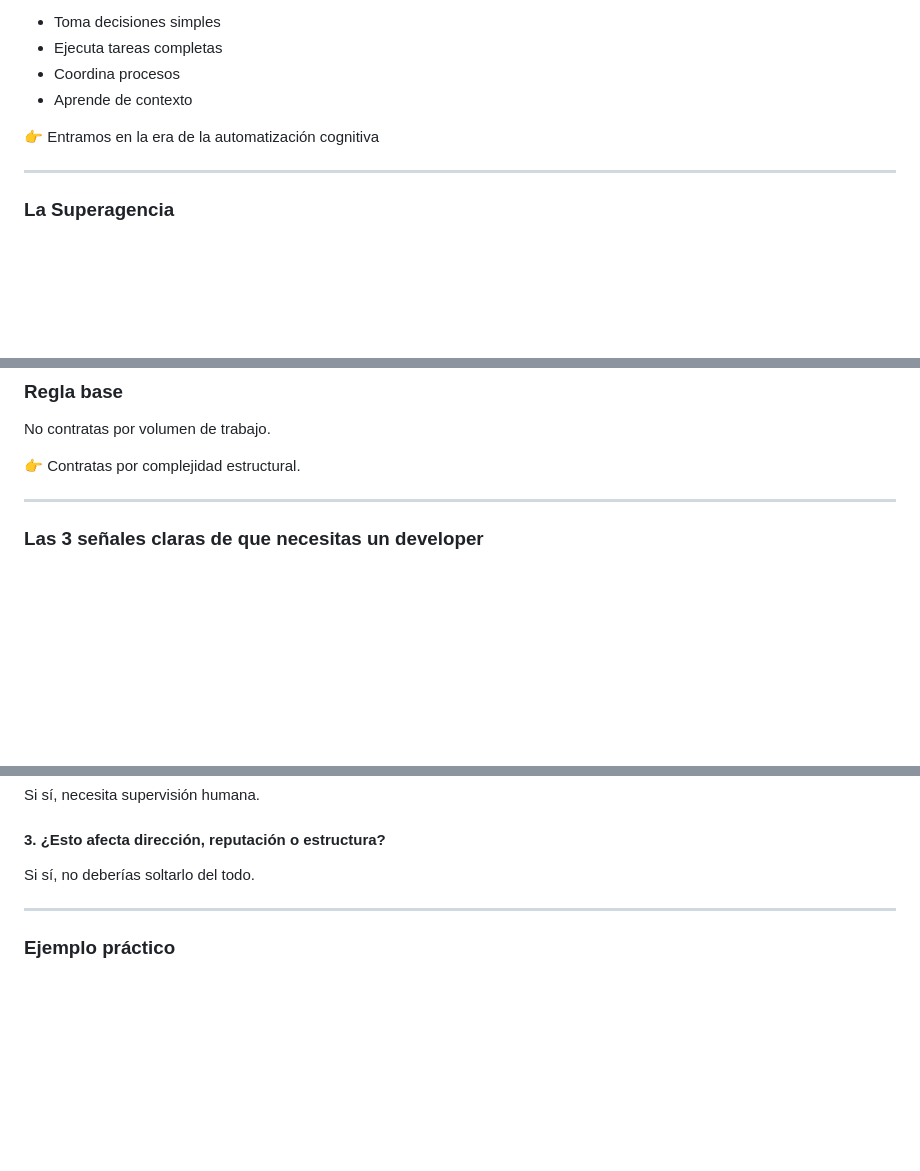
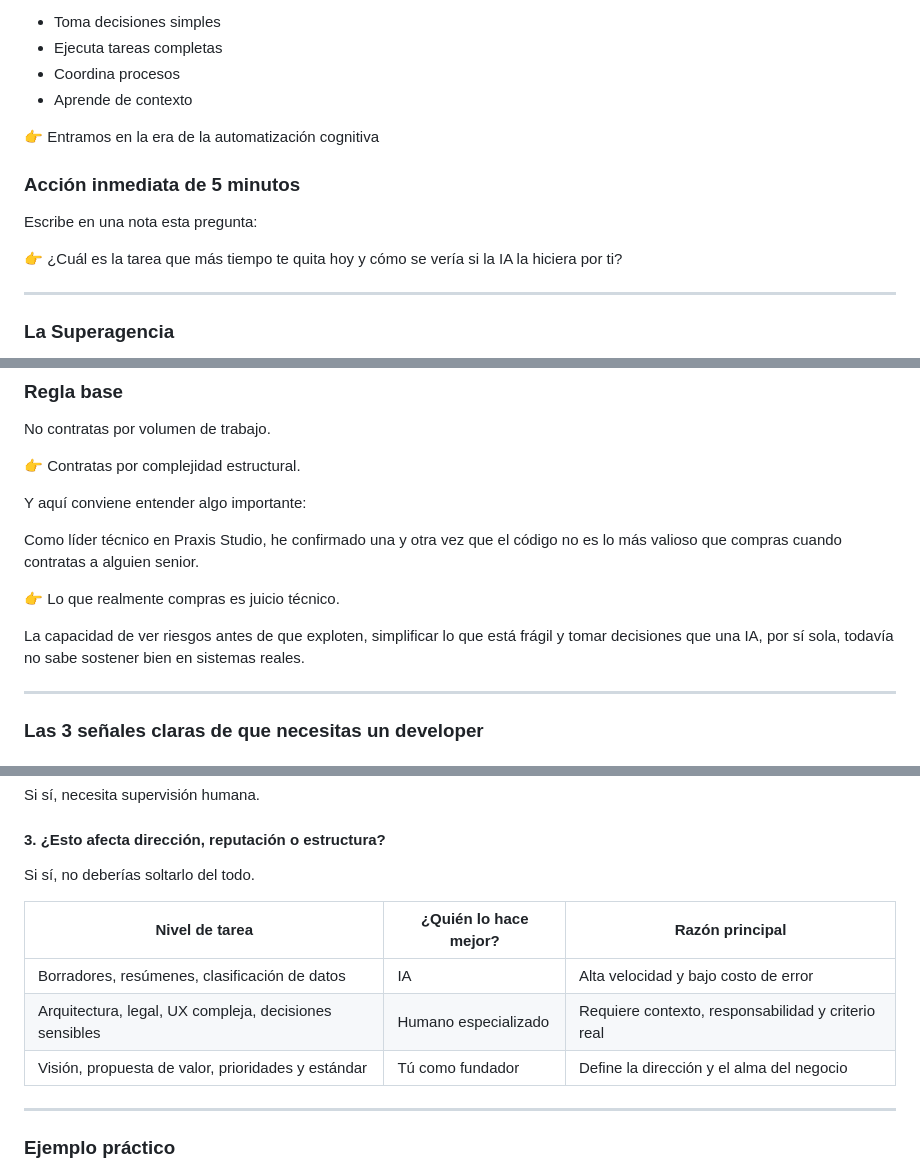
Before and after one commit to juanklagos/ai-founder-system.github.io, a Markdown page: ebook.md, 3 parts joined by grey strips. GitHub-like rendering; blank space fills up the shorter version.

```diff
--- a/ebook.md
+++ b/ebook.md
@@ -101,6 +101,12 @@ Ahora:
 
 👉 Entramos en la era de la automatización cognitiva
 
+### Acción inmediata de 5 minutos
+
+Escribe en una nota esta pregunta:
+
+👉 ¿Cuál es la tarea que más tiempo te quita hoy y cómo se vería si la IA la hiciera por ti?
+
 ---
 
 ### La Superagencia
@@ -783,6 +841,14 @@ O lo contrario:
 No contratas por volumen de trabajo.
 
 👉 Contratas por complejidad estructural.
+
+Y aquí conviene entender algo importante:
+
+Como líder técnico en Praxis Studio, he confirmado una y otra vez que el código no es lo más valioso que compras cuando contratas a alguien senior.
+
+👉 Lo que realmente compras es juicio técnico.
+
+La capacidad de ver riesgos antes de que exploten, simplificar lo que está frágil y tomar decisiones que una IA, por sí sola, todavía no sabe sostener bien en sistemas reales.
 
 ---
 
@@ -1487,6 +1565,12 @@ Si sí, necesita supervisión humana.
 
 Si sí, no deberías soltarlo del todo.
 
+| Nivel de tarea                                         | ¿Quién lo hace mejor? | Razón principal                                    |
+| ------------------------------------------------------ | --------------------- | -------------------------------------------------- |
+| Borradores, resúmenes, clasificación de datos          | IA                    | Alta velocidad y bajo costo de error               |
+| Arquitectura, legal, UX compleja, decisiones sensibles | Humano especializado  | Requiere contexto, responsabilidad y criterio real |
+| Visión, propuesta de valor, prioridades y estándar     | Tú como fundador      | Define la dirección y el alma del negocio          |
+
 ---
 
 ### Ejemplo práctico
```
Also changed, not shown: other parts of ebook.md (+97 -0 lines).
